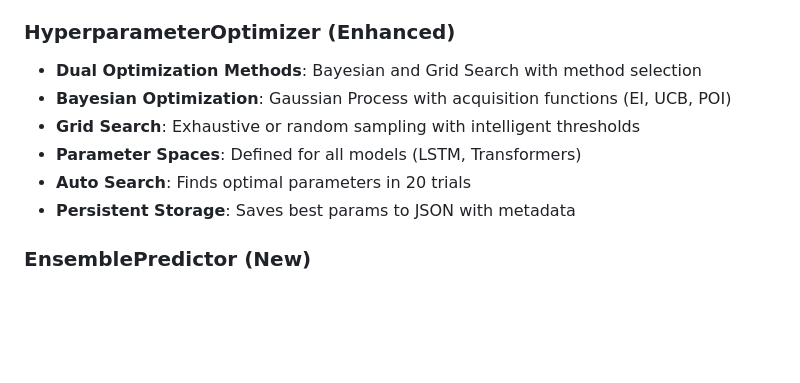
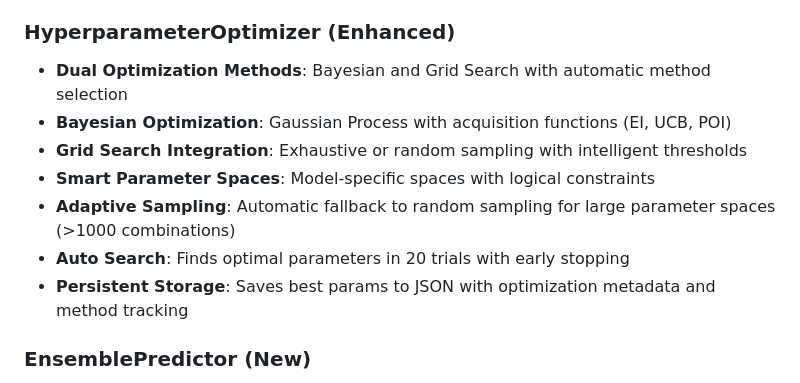
Before and after one commit to daniqan/shyvr-auto, a Markdown page: src/ml_analysis/CLAUDE.md, the part around one of its changes. Drawn GitHub-style; blank space fills up the shorter version.

```diff
--- a/src/ml_analysis/CLAUDE.md
+++ b/src/ml_analysis/CLAUDE.md
@@ -15,12 +15,13 @@ Core ML analysis module with enhanced feature engineering, hyperparameter optimi
 - **Missing Values**: `handle_missing_values()` - Multiple strategies, time-aware
 
 ### HyperparameterOptimizer (Enhanced)
-- **Dual Optimization Methods**: Bayesian and Grid Search with method selection
+- **Dual Optimization Methods**: Bayesian and Grid Search with automatic method selection
 - **Bayesian Optimization**: Gaussian Process with acquisition functions (EI, UCB, POI)
-- **Grid Search**: Exhaustive or random sampling with intelligent thresholds
-- **Parameter Spaces**: Defined for all models (LSTM, Transformers)
-- **Auto Search**: Finds optimal parameters in 20 trials
-- **Persistent Storage**: Saves best params to JSON with metadata
+- **Grid Search Integration**: Exhaustive or random sampling with intelligent thresholds
+- **Smart Parameter Spaces**: Model-specific spaces with logical constraints
+- **Adaptive Sampling**: Automatic fallback to random sampling for large parameter spaces (>1000 combinations)
+- **Auto Search**: Finds optimal parameters in 20 trials with early stopping
+- **Persistent Storage**: Saves best params to JSON with optimization metadata and method tracking
 
 ### EnsemblePredictor (New)
 - **Model Combination**: LSTM + Transformer ensemble predictions
```
Also changed, not shown: other parts of src/ml_analysis/CLAUDE.md (+38 -14 lines).
